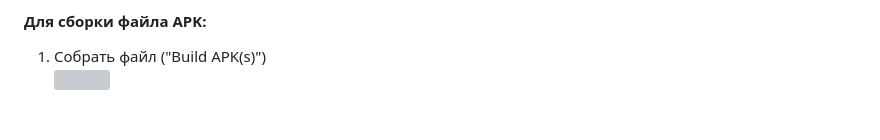
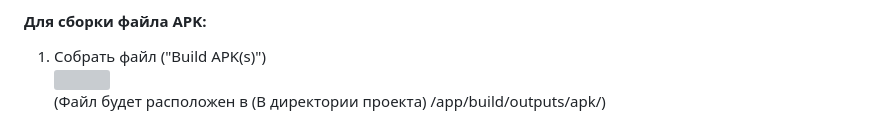
Before and after one commit to Kaelesty/alds-android-flexibleschedule, a Markdown page: README.md, the part around one of its changes. GitHub-like rendering; grey boxes are pictures that could not be loaded.

```diff
--- a/README.md
+++ b/README.md
@@ -93,5 +103,6 @@
   <li>
       Собрать файл ("Build APK(s)")<br>
    <img src="https://github.com/Kaelesty/alds-android-flexibleschedule/assets/74826130/e72eac8c-8b62-48c6-9873-b53db9b51201">
+    <br>(Файл будет расположен в (В директории проекта) /app/build/outputs/apk/)
   </li>
 </ol>
```
Also changed, not shown: other parts of README.md (+10 -0 lines).
